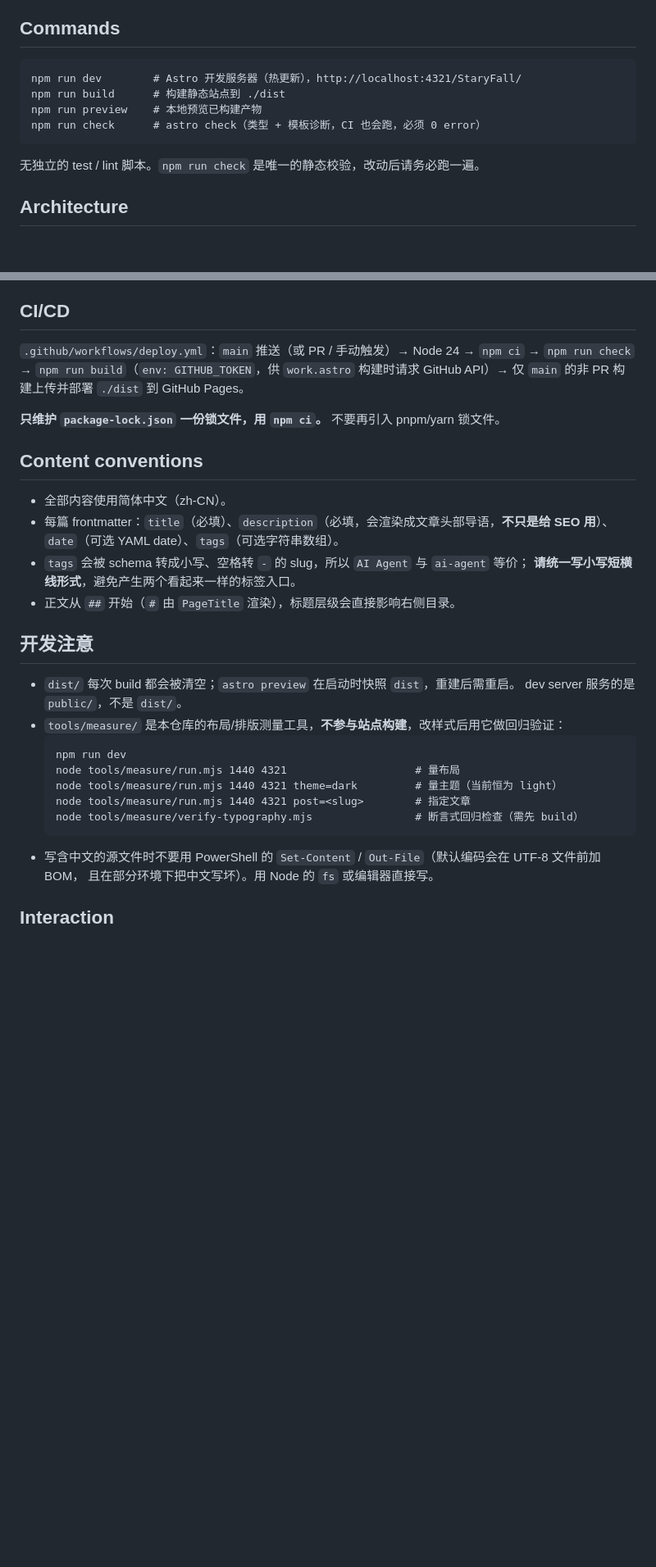
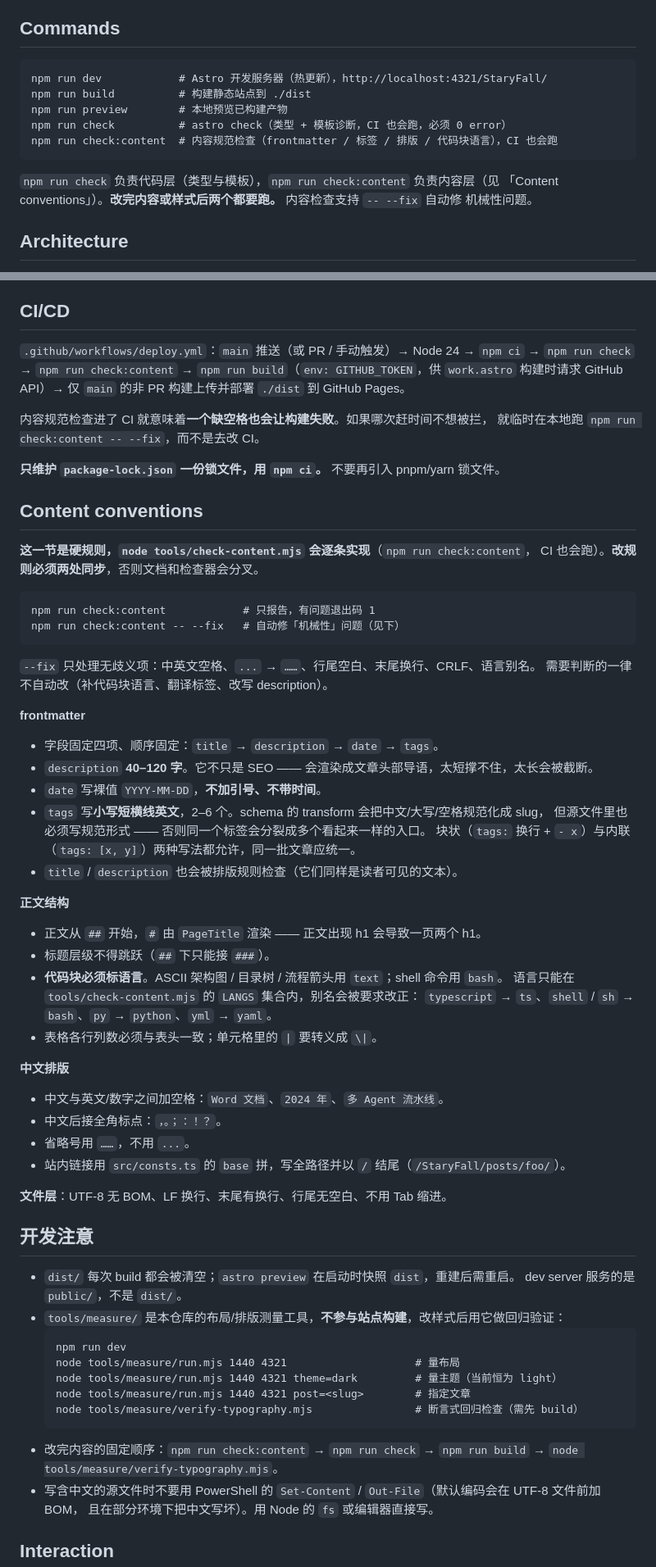
Before and after one commit to BlueBridge-E/StaryFall, a Markdown page: CLAUDE.md, 2 parts joined by grey strips. Shown at 82% size. Rendered like a GitHub page; blank space fills up the shorter version.

Commit message:
docs: turn the content conventions into enforceable rules
The old section had four bullets and no numbers, which is how the blog drifted
in the first place. It now states the rules the checker actually implements:

- fixed frontmatter key order, bare dates, description 40-120 chars, 2-6 tags
- code fences must carry a language, with `text` for ASCII diagrams and `bash`
  for shell; aliases are rejected
- CJK/latin spacing, full-width punctuation, `……`, trailing-slash internal links
- file-level UTF-8/LF/trailing-newline rules

Also documents `npm run check:content` and its `--fix` mode, notes that the
rules live in two places and must be changed together, and records that the
content check now gates CI -- so a missing space can fail a build, and the
escape hatch is `--fix`, not editing the workflow.

````diff
--- a/CLAUDE.md
+++ b/CLAUDE.md
@@ -5,13 +5,16 @@ This file provides guidance to Claude Code (claude.ai/code) when working with co
 ## Commands
 
 ```
-npm run dev        # Astro 开发服务器（热更新），http://localhost:4321/StaryFall/
-npm run build      # 构建静态站点到 ./dist
-npm run preview    # 本地预览已构建产物
-npm run check      # astro check（类型 + 模板诊断，CI 也会跑，必须 0 error）
+npm run dev            # Astro 开发服务器（热更新），http://localhost:4321/StaryFall/
+npm run build          # 构建静态站点到 ./dist
+npm run preview        # 本地预览已构建产物
+npm run check          # astro check（类型 + 模板诊断，CI 也会跑，必须 0 error）
+npm run check:content  # 内容规范检查（frontmatter / 标签 / 排版 / 代码块语言），CI 也会跑
 ```
 
-无独立的 test / lint 脚本。`npm run check` 是唯一的静态校验，改动后请务必跑一遍。
+`npm run check` 负责代码层（类型与模板），`npm run check:content` 负责内容层（见
+「Content conventions」）。**改完内容或样式后两个都要跑。** 内容检查支持 `-- --fix` 自动修
+机械性问题。
 
 ## Architecture
 
@@ -118,19 +121,54 @@ Astro + Starlight 静态博客，部署到 GitHub Pages（`base: '/StaryFall'`
 ## CI/CD
 
 `.github/workflows/deploy.yml`：`main` 推送（或 PR / 手动触发）→ Node 24 → `npm ci` →
-`npm run check` → `npm run build`（`env: GITHUB_TOKEN`，供 `work.astro` 构建时请求 GitHub API）→
-仅 `main` 的非 PR 构建上传并部署 `./dist` 到 GitHub Pages。
+`npm run check` → `npm run check:content` → `npm run build`（`env: GITHUB_TOKEN`，供 `work.astro`
+构建时请求 GitHub API）→ 仅 `main` 的非 PR 构建上传并部署 `./dist` 到 GitHub Pages。
+
+内容规范检查进了 CI 就意味着**一个缺空格也会让构建失败**。如果哪次赶时间不想被拦，
+就临时在本地跑 `npm run check:content -- --fix`，而不是去改 CI。
 
 **只维护 `package-lock.json` 一份锁文件，用 `npm ci`。** 不要再引入 pnpm/yarn 锁文件。
 
 ## Content conventions
 
-- 全部内容使用简体中文（zh-CN）。
-- 每篇 frontmatter：`title`（必填）、`description`（必填，会渲染成文章头部导语，**不只是给 SEO 用**）、
-  `date`（可选 YAML date）、`tags`（可选字符串数组）。
-- `tags` 会被 schema 转成小写、空格转 `-` 的 slug，所以 `AI Agent` 与 `ai-agent` 等价；
-  **请统一写小写短横线形式**，避免产生两个看起来一样的标签入口。
-- 正文从 `##` 开始（`#` 由 `PageTitle` 渲染），标题层级会直接影响右侧目录。
+**这一节是硬规则，`node tools/check-content.mjs` 会逐条实现**（`npm run check:content`，
+CI 也会跑）。**改规则必须两处同步**，否则文档和检查器会分叉。
+
+```
+npm run check:content            # 只报告，有问题退出码 1
+npm run check:content -- --fix   # 自动修「机械性」问题（见下）
+```
+
+`--fix` 只处理无歧义项：中英文空格、`...` → `……`、行尾空白、末尾换行、CRLF、语言别名。
+需要判断的一律不自动改（补代码块语言、翻译标签、改写 description）。
+
+**frontmatter**
+
+- 字段固定四项、顺序固定：`title` → `description` → `date` → `tags`。
+- `description` **40–120 字**。它不只是 SEO —— 会渲染成文章头部导语，太短撑不住，太长会被截断。
+- `date` 写裸值 `YYYY-MM-DD`，**不加引号、不带时间**。
+- `tags` 写**小写短横线英文**，2–6 个。schema 的 transform 会把中文/大写/空格规范化成 slug，
+  但源文件里也必须写规范形式 —— 否则同一个标签会分裂成多个看起来一样的入口。
+  块状（`tags:` 换行 + `- x`）与内联（`tags: [x, y]`）两种写法都允许，同一批文章应统一。
+- `title` / `description` 也会被排版规则检查（它们同样是读者可见的文本）。
+
+**正文结构**
+
+- 正文从 `##` 开始，`#` 由 `PageTitle` 渲染 —— 正文出现 h1 会导致一页两个 h1。
+- 标题层级不得跳跃（`##` 下只能接 `###`）。
+- **代码块必须标语言**。ASCII 架构图 / 目录树 / 流程箭头用 `text`；shell 命令用 `bash`。
+  语言只能在 `tools/check-content.mjs` 的 `LANGS` 集合内，别名会被要求改正：
+  `typescript` → `ts`、`shell` / `sh` → `bash`、`py` → `python`、`yml` → `yaml`。
+- 表格各行列数必须与表头一致；单元格里的 `|` 要转义成 `\|`。
+
+**中文排版**
+
+- 中文与英文/数字之间加空格：`Word 文档`、`2024 年`、`多 Agent 流水线`。
+- 中文后接全角标点：`，。；：！？`。
+- 省略号用 `……`，不用 `...`。
+- 站内链接用 `src/consts.ts` 的 `base` 拼，写全路径并以 `/` 结尾（`/StaryFall/posts/foo/`）。
+
+**文件层**：UTF-8 无 BOM、LF 换行、末尾有换行、行尾无空白、不用 Tab 缩进。
 
 ## 开发注意
 
@@ -144,6 +182,8 @@ Astro + Starlight 静态博客，部署到 GitHub Pages（`base: '/StaryFall'`
   node tools/measure/run.mjs 1440 4321 post=<slug>        # 指定文章
   node tools/measure/verify-typography.mjs                # 断言式回归检查（需先 build）
   ```
+- 改完内容的固定顺序：`npm run check:content` → `npm run check` → `npm run build` →
+  `node tools/measure/verify-typography.mjs`。
 - 写含中文的源文件时不要用 PowerShell 的 `Set-Content` / `Out-File`（默认编码会在 UTF-8 文件前加 BOM，
   且在部分环境下把中文写坏）。用 Node 的 `fs` 或编辑器直接写。
 
````
